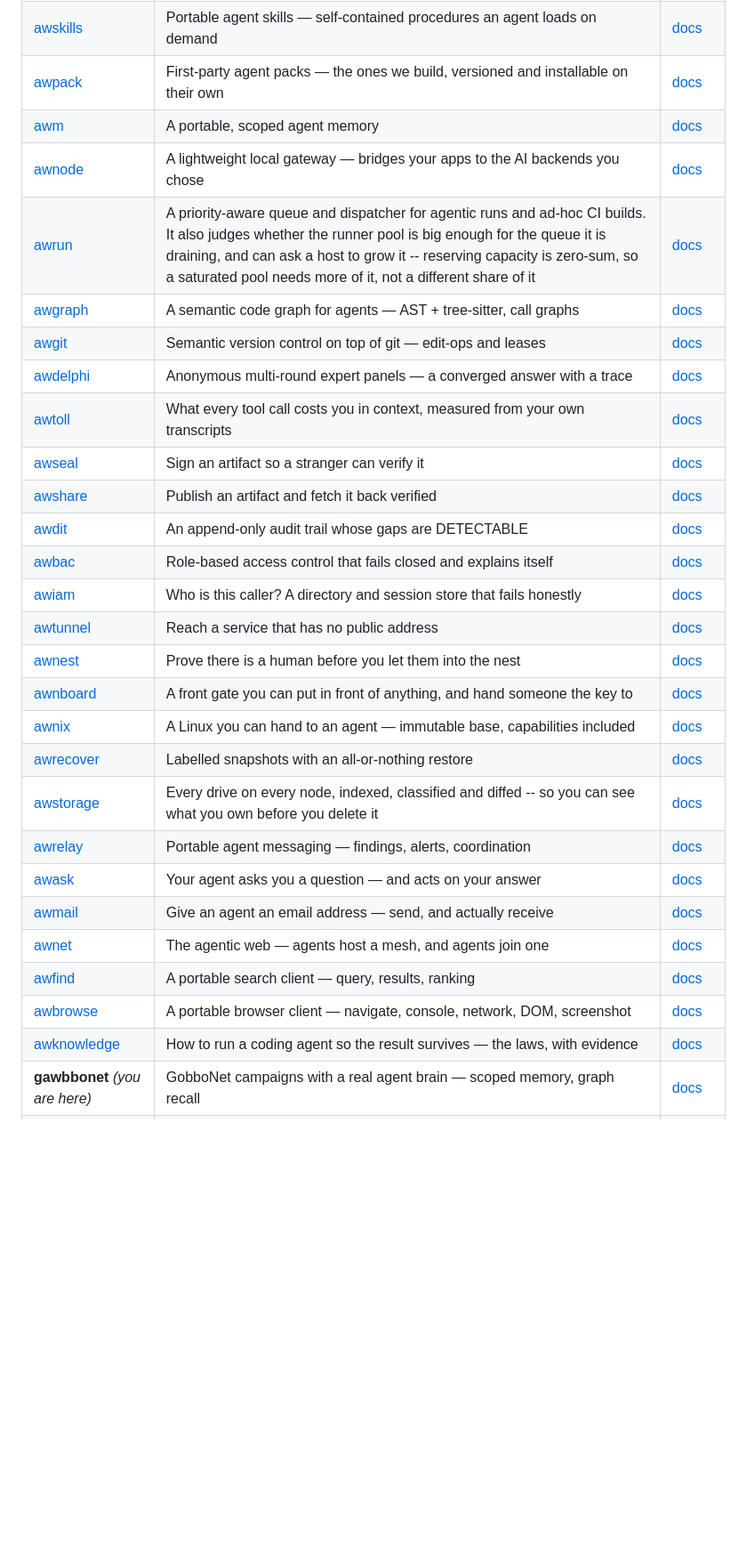
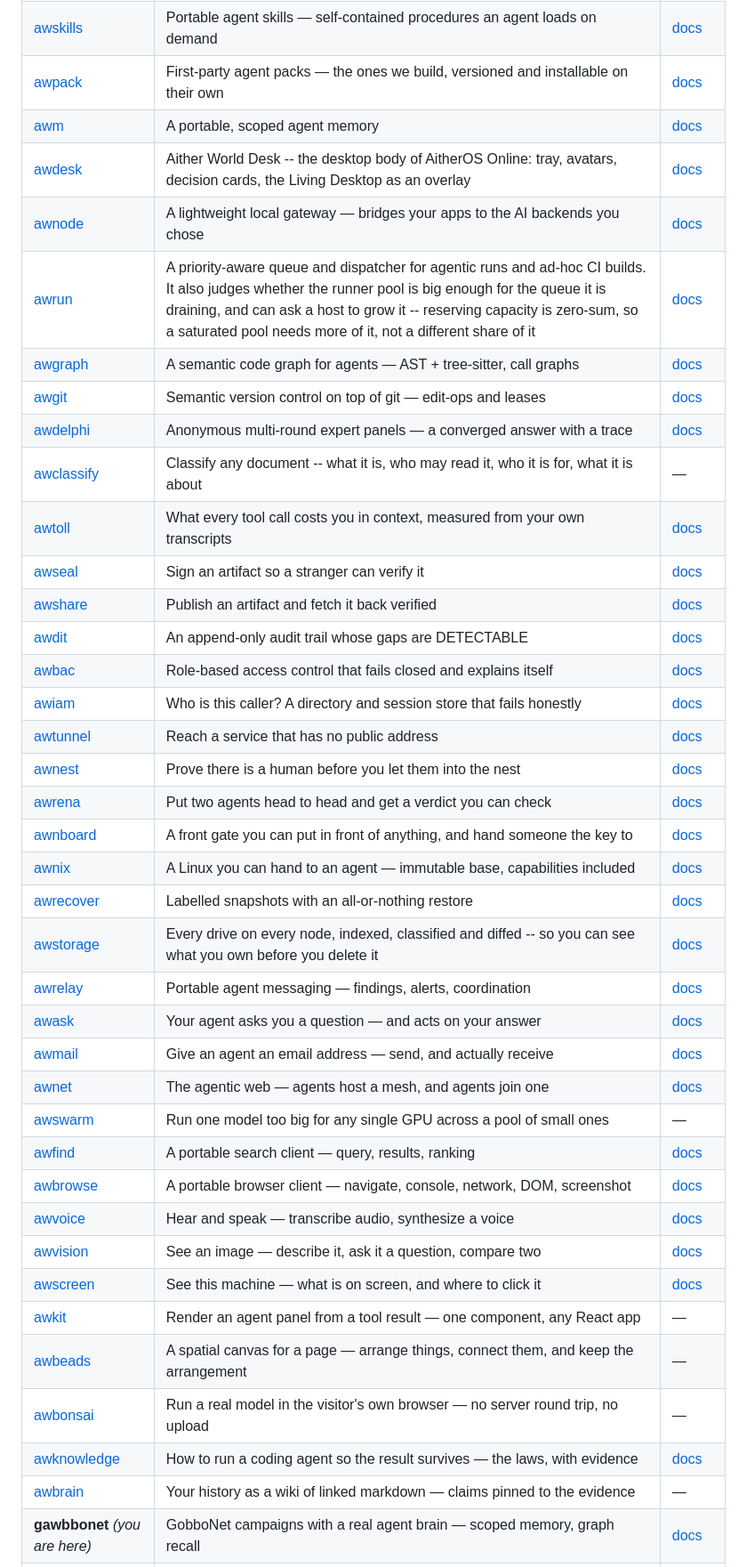
Before and after one commit to Aitherium/gawbbonet, a Markdown page: README.md, the part around one of its changes. Shown at 89% size. Drawn GitHub-style; blank space fills up the shorter version.

```diff
--- a/README.md
+++ b/README.md
@@ -190,11 +204,13 @@ Every repository here is public. Each publishes an `aither-manifest.json` beside
 | [awskills](https://github.com/Aitherium/awskills) | Portable agent skills — self-contained procedures an agent loads on demand | [docs](https://aitherium.github.io/awskills/) |
 | [awpack](https://github.com/Aitherium/awpack) | First-party agent packs — the ones we build, versioned and installable on their own | [docs](https://aitherium.github.io/awpack/) |
 | [awm](https://github.com/Aitherium/awm) | A portable, scoped agent memory | [docs](https://aitherium.github.io/awm/) |
+| [awdesk](https://github.com/Aitherium/awdesk) | Aither World Desk -- the desktop body of AitherOS Online: tray, avatars, decision cards, the Living Desktop as an overlay | [docs](https://aitherium.github.io/awdesk/) |
 | [awnode](https://github.com/Aitherium/awnode) | A lightweight local gateway — bridges your apps to the AI backends you chose | [docs](https://aitherium.github.io/awnode/) |
 | [awrun](https://github.com/Aitherium/awrun) | A priority-aware queue and dispatcher for agentic runs and ad-hoc CI builds. It also judges whether the runner pool is big enough for the queue it is draining, and can ask a host to grow it -- reserving capacity is zero-sum, so a saturated pool needs more of it, not a different share of it | [docs](https://aitherium.github.io/awrun/) |
 | [awgraph](https://github.com/Aitherium/awgraph) | A semantic code graph for agents — AST + tree-sitter, call graphs | [docs](https://aitherium.github.io/awgraph/) |
 | [awgit](https://github.com/Aitherium/awgit) | Semantic version control on top of git — edit-ops and leases | [docs](https://aitherium.github.io/awgit/) |
 | [awdelphi](https://github.com/Aitherium/awdelphi) | Anonymous multi-round expert panels — a converged answer with a trace | [docs](https://aitherium.github.io/awdelphi/) |
+| [awclassify](https://github.com/Aitherium/awclassify) | Classify any document -- what it is, who may read it, who it is for, what it is about | — |
 | [awtoll](https://github.com/Aitherium/awtoll) | What every tool call costs you in context, measured from your own transcripts | [docs](https://aitherium.github.io/awtoll/) |
 | [awseal](https://github.com/Aitherium/awseal) | Sign an artifact so a stranger can verify it | [docs](https://aitherium.github.io/awseal/) |
 | [awshare](https://github.com/Aitherium/awshare) | Publish an artifact and fetch it back verified | [docs](https://aitherium.github.io/awshare/) |
@@ -203,6 +219,7 @@ Every repository here is public. Each publishes an `aither-manifest.json` beside
 | [awiam](https://github.com/Aitherium/awiam) | Who is this caller? A directory and session store that fails honestly | [docs](https://aitherium.github.io/awiam/) |
 | [awtunnel](https://github.com/Aitherium/awtunnel) | Reach a service that has no public address | [docs](https://aitherium.github.io/awtunnel/) |
 | [awnest](https://github.com/Aitherium/awnest) | Prove there is a human before you let them into the nest | [docs](https://aitherium.github.io/awnest/) |
+| [awrena](https://github.com/Aitherium/awrena) | Put two agents head to head and get a verdict you can check | [docs](https://aitherium.github.io/awrena/) |
 | [awnboard](https://github.com/Aitherium/awnboard) | A front gate you can put in front of anything, and hand someone the key to | [docs](https://aitherium.github.io/awnboard/) |
 | [awnix](https://github.com/Aitherium/awnix) | A Linux you can hand to an agent — immutable base, capabilities included | [docs](https://aitherium.github.io/awnix/) |
 | [awrecover](https://github.com/Aitherium/awrecover) | Labelled snapshots with an all-or-nothing restore | [docs](https://aitherium.github.io/awrecover/) |
@@ -211,9 +228,17 @@ Every repository here is public. Each publishes an `aither-manifest.json` beside
 | [awask](https://github.com/Aitherium/awask) | Your agent asks you a question — and acts on your answer | [docs](https://aitherium.github.io/awask/) |
 | [awmail](https://github.com/Aitherium/awmail) | Give an agent an email address — send, and actually receive | [docs](https://aitherium.github.io/awmail/) |
 | [awnet](https://github.com/Aitherium/awnet) | The agentic web — agents host a mesh, and agents join one | [docs](https://aitherium.github.io/awnet/) |
+| [awswarm](https://github.com/Aitherium/awswarm) | Run one model too big for any single GPU across a pool of small ones | — |
 | [awfind](https://github.com/Aitherium/awfind) | A portable search client — query, results, ranking | [docs](https://aitherium.github.io/awfind/) |
 | [awbrowse](https://github.com/Aitherium/awbrowse) | A portable browser client — navigate, console, network, DOM, screenshot | [docs](https://aitherium.github.io/awbrowse/) |
+| [awvoice](https://github.com/Aitherium/awvoice) | Hear and speak — transcribe audio, synthesize a voice | [docs](https://aitherium.github.io/awvoice/) |
+| [awvision](https://github.com/Aitherium/awvision) | See an image — describe it, ask it a question, compare two | [docs](https://aitherium.github.io/awvision/) |
+| [awscreen](https://github.com/Aitherium/awscreen) | See this machine — what is on screen, and where to click it | [docs](https://aitherium.github.io/awscreen/) |
+| [awkit](https://github.com/Aitherium/awkit) | Render an agent panel from a tool result — one component, any React app | — |
+| [awbeads](https://github.com/Aitherium/awbeads) | A spatial canvas for a page — arrange things, connect them, and keep the arrangement | — |
+| [awbonsai](https://github.com/Aitherium/awbonsai) | Run a real model in the visitor's own browser — no server round trip, no upload | — |
 | [awknowledge](https://github.com/Aitherium/awknowledge) | How to run a coding agent so the result survives — the laws, with evidence | [docs](https://aitherium.github.io/awknowledge/) |
+| [awbrain](https://github.com/Aitherium/awbrain) | Your history as a wiki of linked markdown — claims pinned to the evidence | — |
 | **gawbbonet** _(you are here)_ | GobboNet campaigns with a real agent brain — scoped memory, graph recall | [docs](https://aitherium.github.io/gawbbonet/) |
 | [aitherkvcache](https://github.com/Aitherium/aitherkvcache) | Near-optimal KV cache quantization for LLM inference — sub-byte compression | [docs](https://aitherium.github.io/aitherkvcache/) |
 | [awrtifact](https://github.com/Aitherium/awrtifact) | Deliberately chunk artifacts into GitHub release assets — the productized aitherkvcache mirror lane | [docs](https://aitherium.github.io/awrtifact/) |
```
Also changed, not shown: other parts of README.md (+23 -2 lines).
